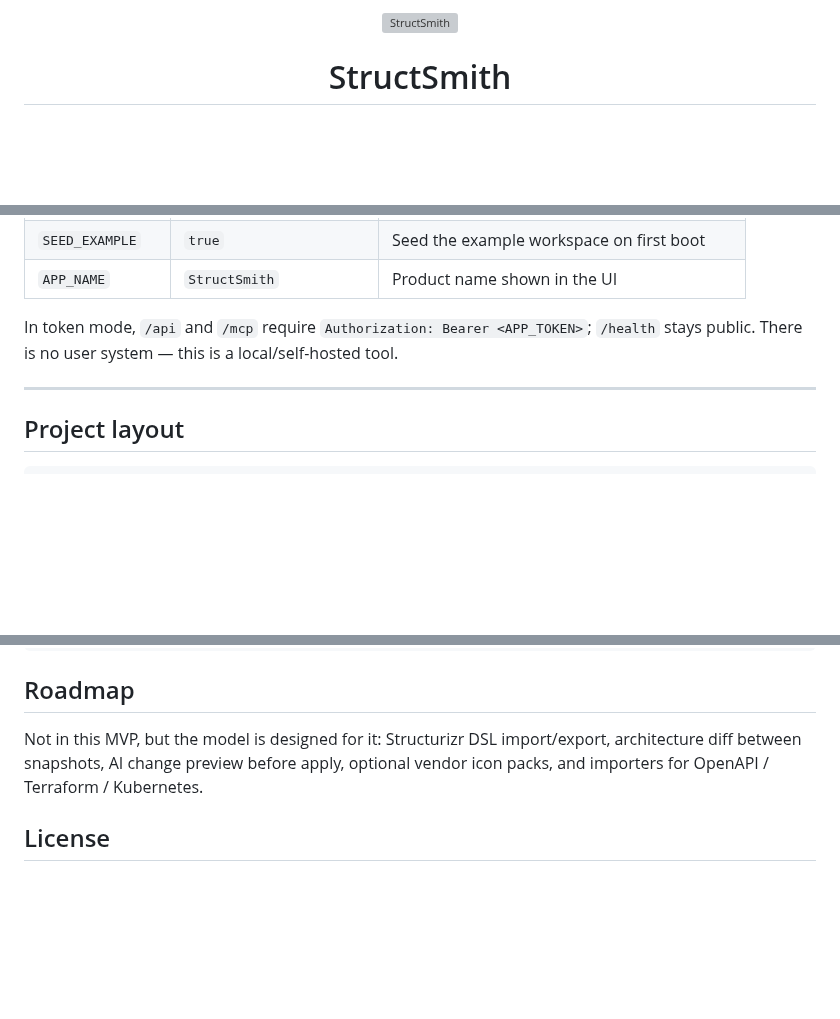
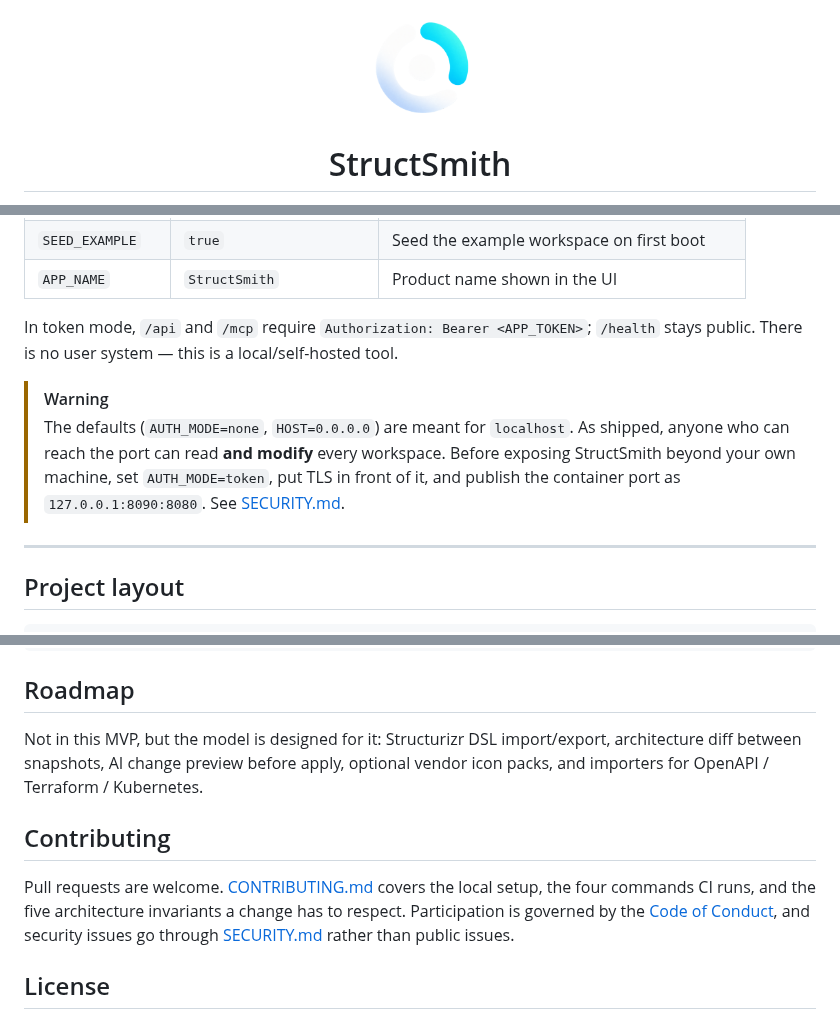
Before and after one commit to dziksu/StructSmith, a Markdown page: README.md, 3 parts joined by grey strips. Rendered like a GitHub page; pictures changed too: public/logo.png (added); blank space fills up the shorter version; grey boxes are pictures that could not be loaded.

```diff
--- a/README.md
+++ b/README.md
@@ -1,5 +1,5 @@
 <p align="center">
-  <img src="apps/web/public/logo.svg" width="108" height="108" alt="StructSmith" />
+  <img src="public/logo.png" width="108" height="108" alt="StructSmith" />
 </p>
 
 <h1 align="center">StructSmith</h1>
@@ -255,6 +295,12 @@ to `supportedLanguages`. No copy is hard-coded in components.
 In token mode, `/api` and `/mcp` require `Authorization: Bearer <APP_TOKEN>`; `/health`
 stays public. There is no user system — this is a local/self-hosted tool.
 
+> [!WARNING]
+> The defaults (`AUTH_MODE=none`, `HOST=0.0.0.0`) are meant for `localhost`. As shipped,
+> anyone who can reach the port can read **and modify** every workspace. Before exposing
+> StructSmith beyond your own machine, set `AUTH_MODE=token`, put TLS in front of it, and
+> publish the container port as `127.0.0.1:8090:8080`. See [SECURITY.md](SECURITY.md).
+
 ---
 
 ## Project layout
@@ -300,6 +346,13 @@ Not in this MVP, but the model is designed for it: Structurizr DSL import/export
 architecture diff between snapshots, AI change preview before apply, optional vendor icon
 packs, and importers for OpenAPI / Terraform / Kubernetes.
 
+## Contributing
+
+Pull requests are welcome. [CONTRIBUTING.md](CONTRIBUTING.md) covers the local setup, the
+four commands CI runs, and the five architecture invariants a change has to respect.
+Participation is governed by the [Code of Conduct](CODE_OF_CONDUCT.md), and security
+issues go through [SECURITY.md](SECURITY.md) rather than public issues.
+
 ## License
 
 MIT — see [LICENSE](LICENSE). React Flow is used strictly within its open-source scope; the
```
Also changed, not shown: other parts of README.md (+41 -1 lines), .github/pull_request_template.md (added, +16 -0 lines), CHANGELOG.md (added, +31 -0 lines), CODE_OF_CONDUCT.md (added, +46 -0 lines), CONTRIBUTING.md (added, +89 -0 lines), SECURITY.md (added, +40 -0 lines), public/screen_01.png (added), public/screen_02.png (added), 8 other files.
